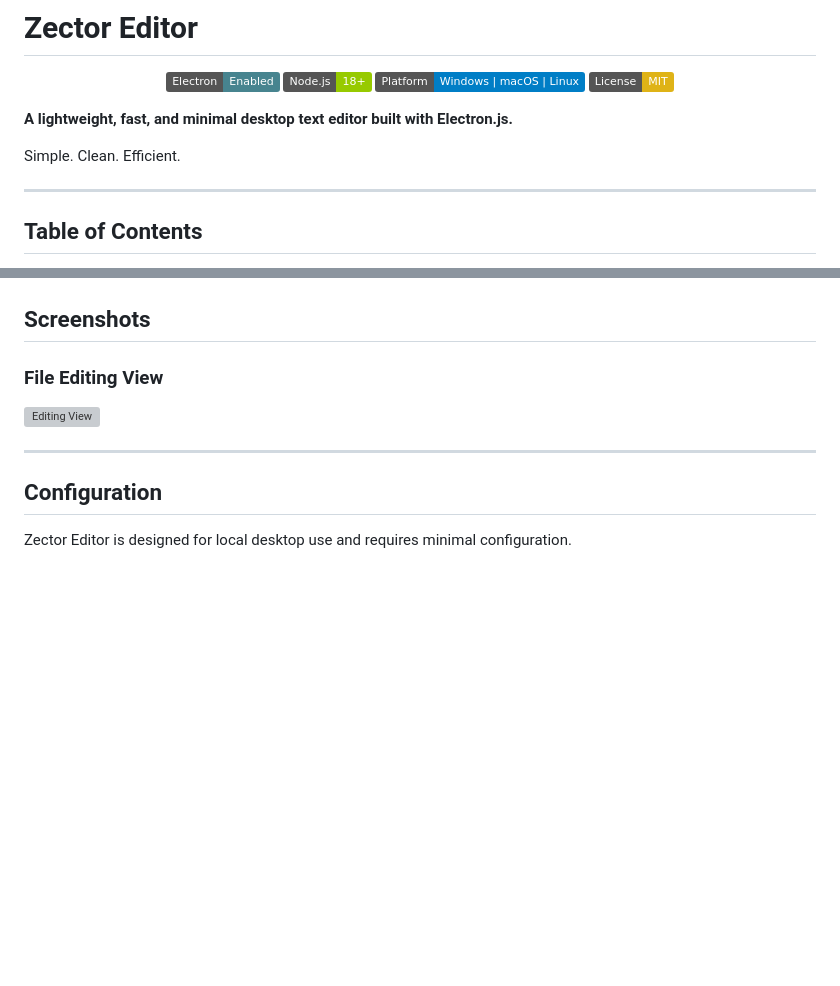
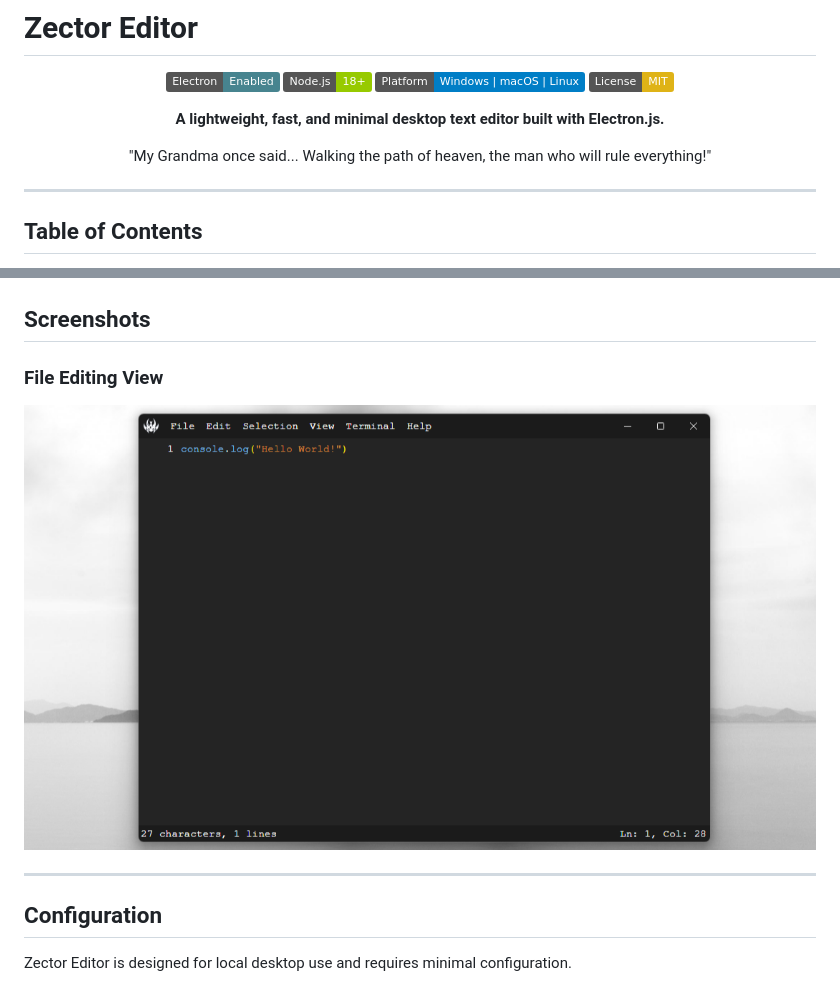
Before and after one commit to vunguyen312/kabuto, a Markdown page: README.md, 2 parts joined by grey strips. Drawn GitHub-style; badges without logos; blank space fills up the shorter version; grey boxes are pictures that could not be loaded.

Commit message:
Revise README content and update screenshot
Updated the description and added a quote to the README.

```diff
--- a/README.md
+++ b/README.md
@@ -11,17 +11,11 @@
 </p>
 
 <p align="center">
-
-<b> A lightweight, fast, and minimal desktop text editor built
-with Electron.js. </b>
-
+  <b> A lightweight, fast, and minimal desktop text editor built
+  with Electron.js. </b>
 </p>
 
-<p align="center">
-
-Simple. Clean. Efficient.
-
-</p>
+<p align="center">"My Grandma once said... Walking the path of heaven, the man who will rule everything!"</p>
 
 
 ------------------------------------------------------------------------
@@ -123,7 +117,7 @@ Once launched:
 
 ### File Editing View
 
-![Editing View](demo/editing-view.png)
+![Editing View](demo/demo.png)
 
 ------------------------------------------------------------------------
 
```
